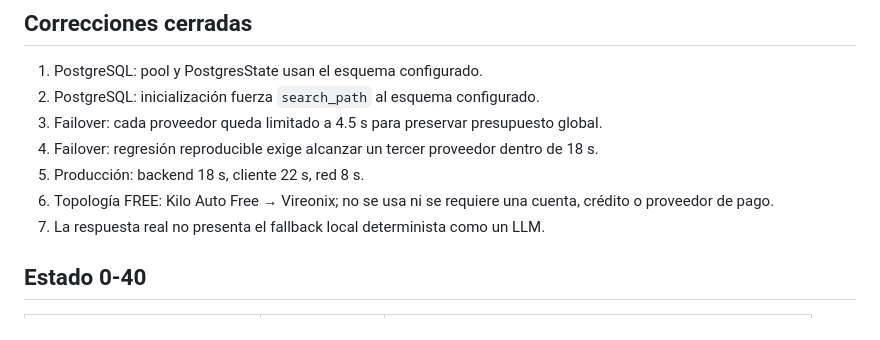
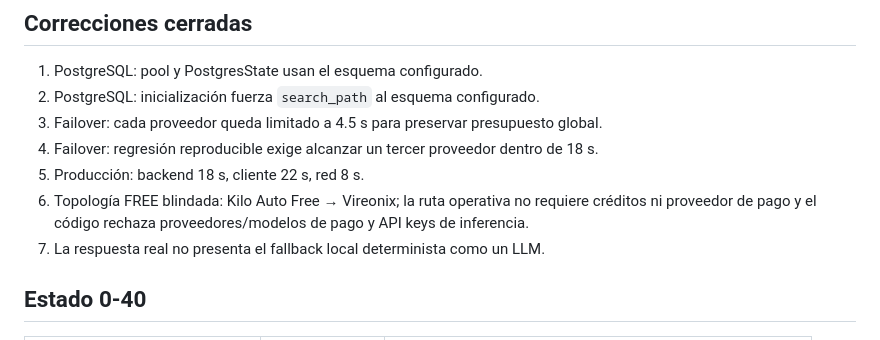
Before and after one commit to caggrometal-svg/C-33, a Markdown page: docs/NEXO-AUDIT-2026-09-25.md, the part around the change. Drawn GitHub-style.

Commit message:
docs(nexo): remove paid provider from audit record

```diff
--- a/docs/NEXO-AUDIT-2026-09-25.md
+++ b/docs/NEXO-AUDIT-2026-09-25.md
@@ -17,7 +17,7 @@
 3. Failover: cada proveedor queda limitado a 4.5 s para preservar presupuesto global.
 4. Failover: regresión reproducible exige alcanzar un tercer proveedor dentro de 18 s.
 5. Producción: backend 18 s, cliente 22 s, red 8 s.
-6. Topología FREE: Kilo Auto Free → Vireonix; no se usa ni se requiere una cuenta, crédito o proveedor de pago.
+6. Topología FREE blindada: Kilo Auto Free → Vireonix; la ruta operativa no requiere créditos ni proveedor de pago y el código rechaza proveedores/modelos de pago y API keys de inferencia.
 7. La respuesta real no presenta el fallback local determinista como un LLM.
 
 ## Estado 0-40
```
